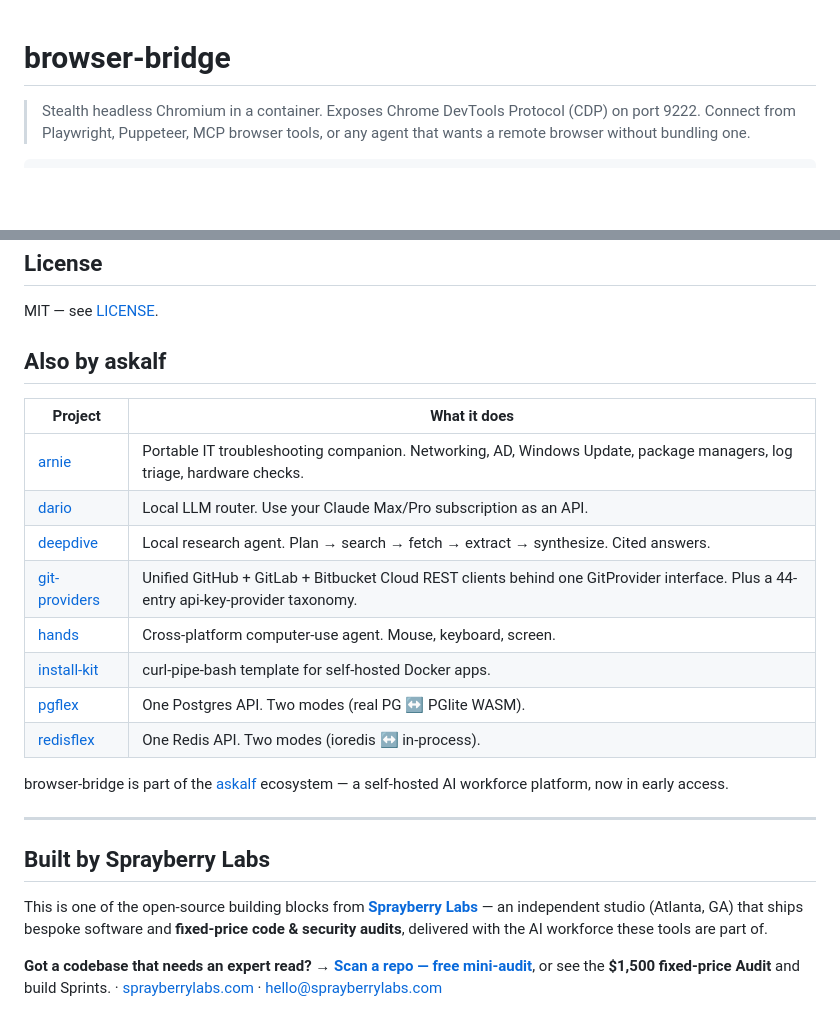
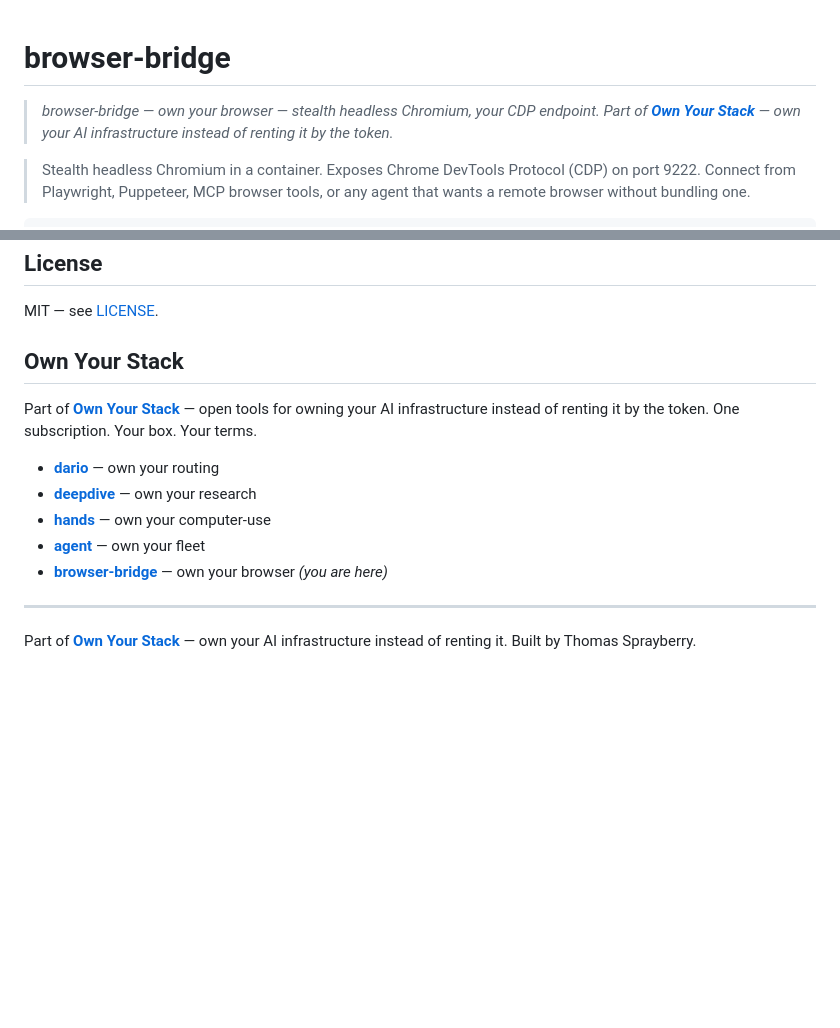
Before and after one commit to askalf/browser-bridge, a Markdown page: README.md, 2 parts joined by grey strips. GitHub-like rendering; blank space fills up the shorter version.

Commit message:
README: align to Own Your Stack

```diff
--- a/README.md
+++ b/README.md
@@ -1,4 +1,6 @@
 # browser-bridge
+
+> _browser-bridge — own your browser — stealth headless Chromium, your CDP endpoint. Part of **[Own Your Stack](https://github.com/askalf)** — own your AI infrastructure instead of renting it by the token._
 
 > Stealth headless Chromium in a container. Exposes Chrome DevTools Protocol (CDP) on port 9222. Connect from Playwright, Puppeteer, MCP browser tools, or any agent that wants a remote browser without bundling one.
 
@@ -156,25 +158,15 @@ docker exec <container> curl -s http://127.0.0.1:9224/metrics
 
 MIT — see [LICENSE](LICENSE).
 
-## Also by askalf
+## Own Your Stack
 
-| Project | What it does |
-|---------|-------------|
-| [arnie](https://github.com/askalf/arnie) | Portable IT troubleshooting companion. Networking, AD, Windows Update, package managers, log triage, hardware checks. |
-| [dario](https://github.com/askalf/dario) | Local LLM router. Use your Claude Max/Pro subscription as an API. |
-| [deepdive](https://github.com/askalf/deepdive) | Local research agent. Plan → search → fetch → extract → synthesize. Cited answers. |
-| [git-providers](https://github.com/askalf/git-providers) | Unified GitHub + GitLab + Bitbucket Cloud REST clients behind one GitProvider interface. Plus a 44-entry api-key-provider taxonomy. |
-| [hands](https://github.com/askalf/hands) | Cross-platform computer-use agent. Mouse, keyboard, screen. |
-| [install-kit](https://github.com/askalf/install-kit) | curl-pipe-bash template for self-hosted Docker apps. |
-| [pgflex](https://github.com/askalf/pgflex) | One Postgres API. Two modes (real PG ↔ PGlite WASM). |
-| [redisflex](https://github.com/askalf/redisflex) | One Redis API. Two modes (ioredis ↔ in-process). |
+Part of **[Own Your Stack](https://github.com/askalf)** — open tools for owning your AI infrastructure instead of renting it by the token. One subscription. Your box. Your terms.
 
-browser-bridge is part of the [askalf](https://askalf.org) ecosystem — a self-hosted AI workforce platform, now in early access.
+- **[dario](https://github.com/askalf/dario)** — own your routing
+- **[deepdive](https://github.com/askalf/deepdive)** — own your research
+- **[hands](https://github.com/askalf/hands)** — own your computer-use
+- **[agent](https://github.com/askalf/agent)** — own your fleet
+- **[browser-bridge](https://github.com/askalf/browser-bridge)** — own your browser _(you are here)_
 
 ---
-
-## Built by Sprayberry Labs
-
-This is one of the open-source building blocks from **[Sprayberry Labs](https://sprayberrylabs.com)** — an independent studio (Atlanta, GA) that ships bespoke software and **fixed-price code & security audits**, delivered with the AI workforce these tools are part of.
-
-**Got a codebase that needs an expert read?** → **[Scan a repo — free mini-audit](https://sprayberrylabs.com)**, or see the **$1,500 fixed-price Audit** and build Sprints. · [sprayberrylabs.com](https://sprayberrylabs.com) · hello@sprayberrylabs.com
+Part of **[Own Your Stack](https://github.com/askalf)** — own your AI infrastructure instead of renting it. Built by Thomas Sprayberry.
```
